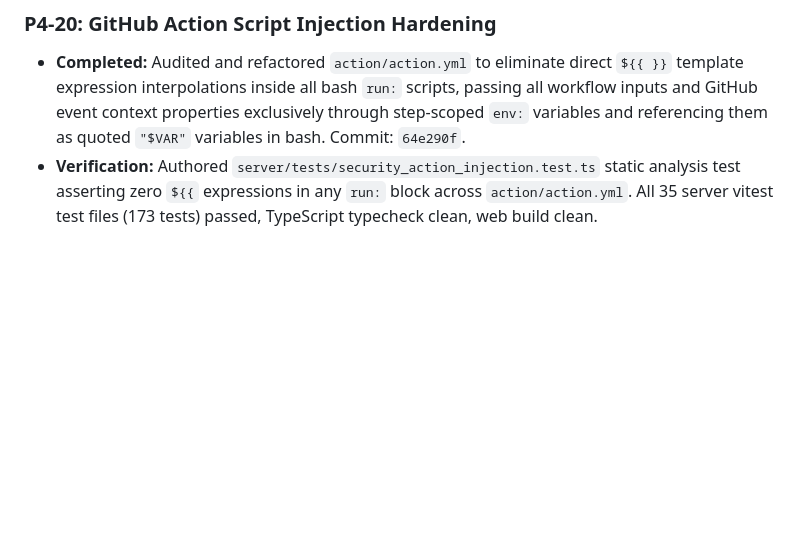
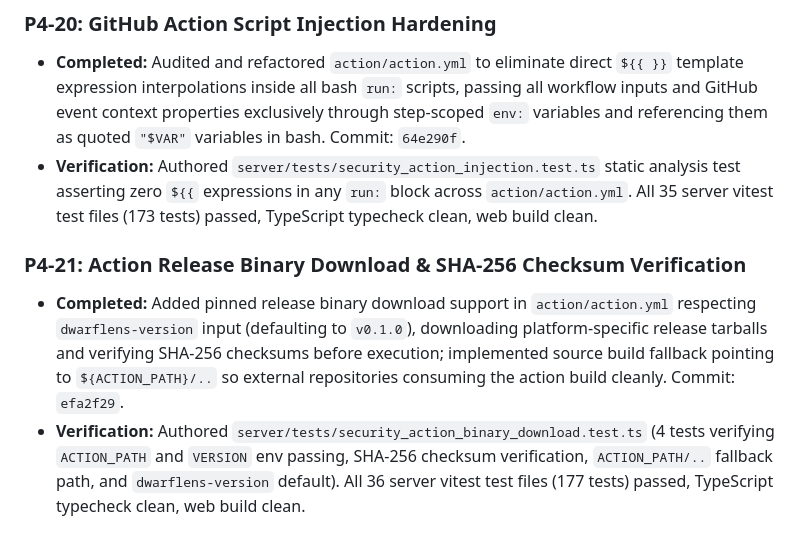
Before and after one commit to shubham-core/dwarflens, a Markdown page: docs/PROGRESS.md, the part around one of its changes. Drawn GitHub-style; blank space fills up the shorter version.

Commit message:
chore: mark security item 21 complete

```diff
--- a/docs/PROGRESS.md
+++ b/docs/PROGRESS.md
@@ -169,3 +169,7 @@
 ### P4-20: GitHub Action Script Injection Hardening
 - **Completed:** Audited and refactored `action/action.yml` to eliminate direct `${{ }}` template expression interpolations inside all bash `run:` scripts, passing all workflow inputs and GitHub event context properties exclusively through step-scoped `env:` variables and referencing them as quoted `"$VAR"` variables in bash. Commit: `64e290f`.
 - **Verification:** Authored `server/tests/security_action_injection.test.ts` static analysis test asserting zero `${{` expressions in any `run:` block across `action/action.yml`. All 35 server vitest test files (173 tests) passed, TypeScript typecheck clean, web build clean.
+
+### P4-21: Action Release Binary Download & SHA-256 Checksum Verification
+- **Completed:** Added pinned release binary download support in `action/action.yml` respecting `dwarflens-version` input (defaulting to `v0.1.0`), downloading platform-specific release tarballs and verifying SHA-256 checksums before execution; implemented source build fallback pointing to `${ACTION_PATH}/..` so external repositories consuming the action build cleanly. Commit: `efa2f29`.
+- **Verification:** Authored `server/tests/security_action_binary_download.test.ts` (4 tests verifying `ACTION_PATH` and `VERSION` env passing, SHA-256 checksum verification, `ACTION_PATH/..` fallback path, and `dwarflens-version` default). All 36 server vitest test files (177 tests) passed, TypeScript typecheck clean, web build clean.
```
Also changed, not shown: other parts of docs/PROGRESS.md (+1 -1 lines).
